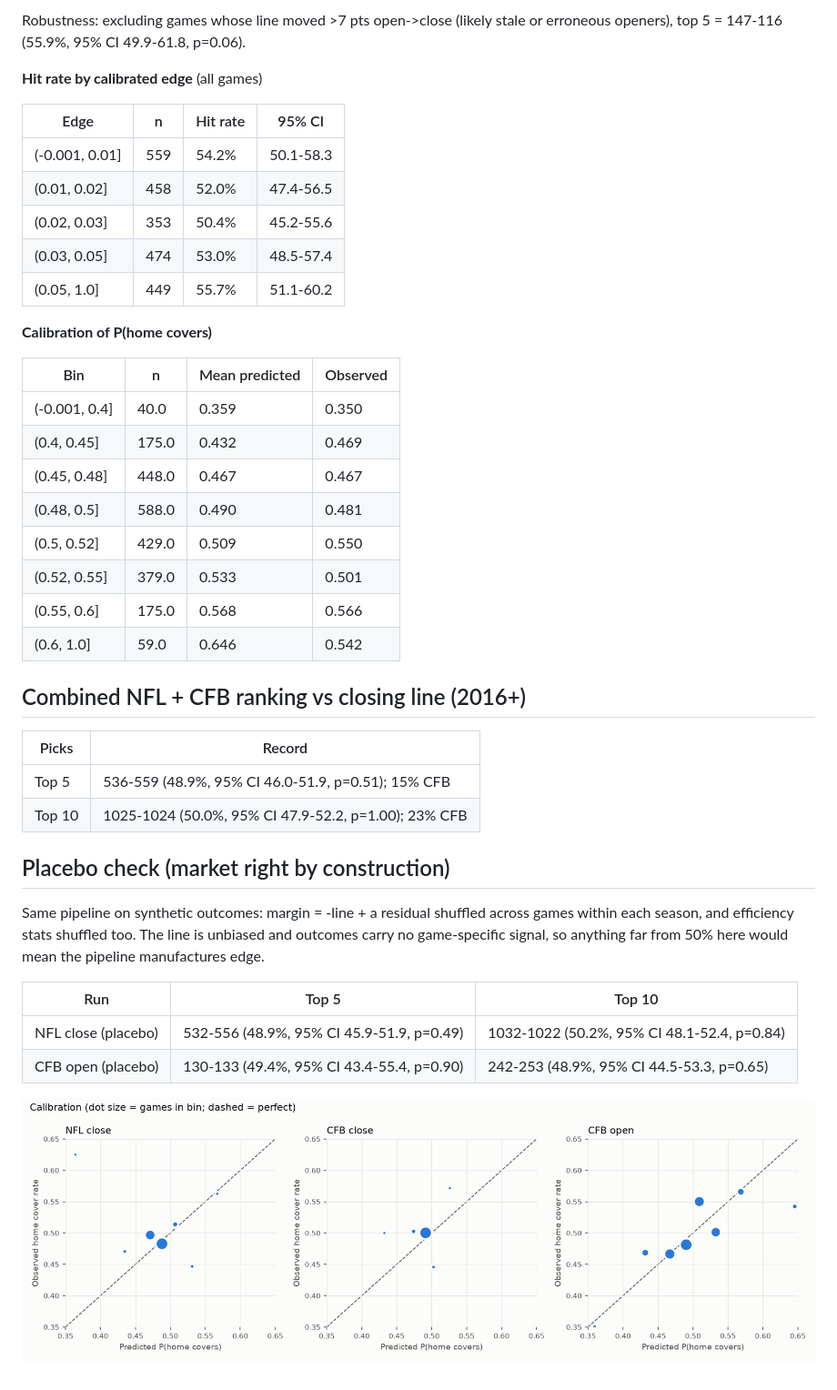
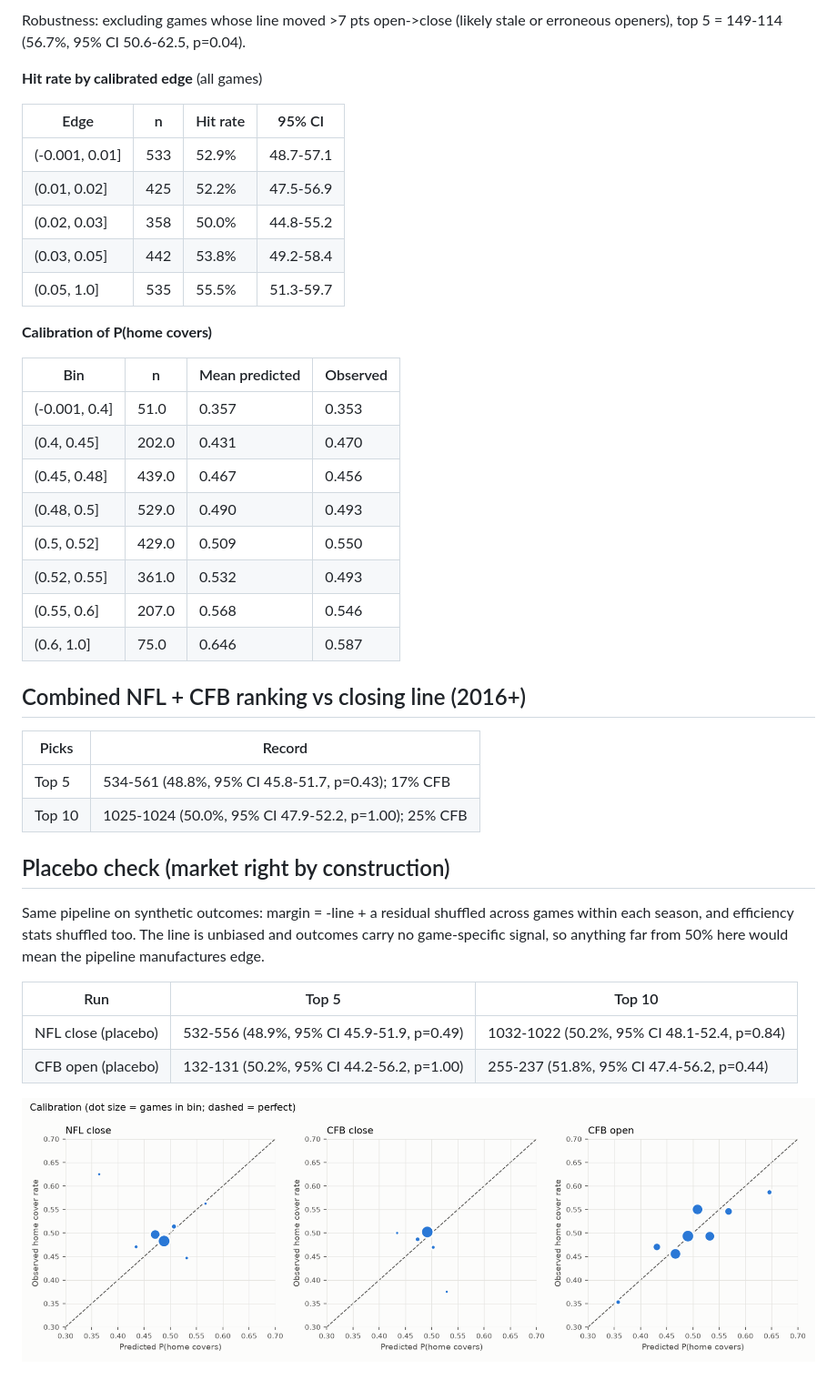
Before and after one commit to grantmaney/ats-model, a Markdown page: reports/backtest.md, the part around one of its changes. Shown at 91% size. GitHub-like rendering; pictures changed too: reports/calibration.png.

```diff
--- a/reports/backtest.md
+++ b/reports/backtest.md
@@ -124,35 +124,35 @@ Blend weights (first -> last week): market 0.95 -> 0.71, ratings model 0.06 -> 0
 
-Robustness: excluding games whose line moved >7 pts open->close (likely stale or erroneous openers), top 5 = 147-116 (55.9%, 95% CI 49.9-61.8, p=0.06).
+Robustness: excluding games whose line moved >7 pts open->close (likely stale or erroneous openers), top 5 = 149-114 (56.7%, 95% CI 50.6-62.5, p=0.04).
 
 **Hit rate by calibrated edge** (all games)
 
 | Edge | n | Hit rate | 95% CI |
 |---|---|---|---|
-| (-0.001, 0.01] | 559 | 54.2% | 50.1-58.3 |
-| (0.01, 0.02] | 458 | 52.0% | 47.4-56.5 |
-| (0.02, 0.03] | 353 | 50.4% | 45.2-55.6 |
-| (0.03, 0.05] | 474 | 53.0% | 48.5-57.4 |
-| (0.05, 1.0] | 449 | 55.7% | 51.1-60.2 |
+| (-0.001, 0.01] | 533 | 52.9% | 48.7-57.1 |
+| (0.01, 0.02] | 425 | 52.2% | 47.5-56.9 |
+| (0.02, 0.03] | 358 | 50.0% | 44.8-55.2 |
+| (0.03, 0.05] | 442 | 53.8% | 49.2-58.4 |
+| (0.05, 1.0] | 535 | 55.5% | 51.3-59.7 |
 
 **Calibration of P(home covers)**
 
 | Bin | n | Mean predicted | Observed |
 |---|---|---|---|
-| (-0.001, 0.4] | 40.0 | 0.359 | 0.350 |
-| (0.4, 0.45] | 175.0 | 0.432 | 0.469 |
-| (0.45, 0.48] | 448.0 | 0.467 | 0.467 |
-| (0.48, 0.5] | 588.0 | 0.490 | 0.481 |
+| (-0.001, 0.4] | 51.0 | 0.357 | 0.353 |
+| (0.4, 0.45] | 202.0 | 0.431 | 0.470 |
+| (0.45, 0.48] | 439.0 | 0.467 | 0.456 |
+| (0.48, 0.5] | 529.0 | 0.490 | 0.493 |
 | (0.5, 0.52] | 429.0 | 0.509 | 0.550 |
-| (0.52, 0.55] | 379.0 | 0.533 | 0.501 |
-| (0.55, 0.6] | 175.0 | 0.568 | 0.566 |
-| (0.6, 1.0] | 59.0 | 0.646 | 0.542 |
+| (0.52, 0.55] | 361.0 | 0.532 | 0.493 |
+| (0.55, 0.6] | 207.0 | 0.568 | 0.546 |
+| (0.6, 1.0] | 75.0 | 0.646 | 0.587 |
 
 ## Combined NFL + CFB ranking vs closing line (2016+)
 
 | Picks | Record |
 |---|---|
-| Top 5 | 536-559 (48.9%, 95% CI 46.0-51.9, p=0.51); 15% CFB |
-| Top 10 | 1025-1024 (50.0%, 95% CI 47.9-52.2, p=1.00); 23% CFB |
+| Top 5 | 534-561 (48.8%, 95% CI 45.8-51.7, p=0.43); 17% CFB |
+| Top 10 | 1025-1024 (50.0%, 95% CI 47.9-52.2, p=1.00); 25% CFB |
 
 ## Placebo check (market right by construction)
 
@@ -161,6 +161,6 @@ Same pipeline on synthetic outcomes: margin = -line + a residual shuffled across
 | Run | Top 5 | Top 10 |
 |---|---|---|
 | NFL close (placebo) | 532-556 (48.9%, 95% CI 45.9-51.9, p=0.49) | 1032-1022 (50.2%, 95% CI 48.1-52.4, p=0.84) |
-| CFB open (placebo) | 130-133 (49.4%, 95% CI 43.4-55.4, p=0.90) | 242-253 (48.9%, 95% CI 44.5-53.3, p=0.65) |
+| CFB open (placebo) | 132-131 (50.2%, 95% CI 44.2-56.2, p=1.00) | 255-237 (51.8%, 95% CI 47.4-56.2, p=0.44) |
 
 ![Calibration](calibration.png)
```
Also changed, not shown: other parts of reports/backtest.md (+26 -26 lines), reports/experiments.md (added, +31 -0 lines), 9 other files.
